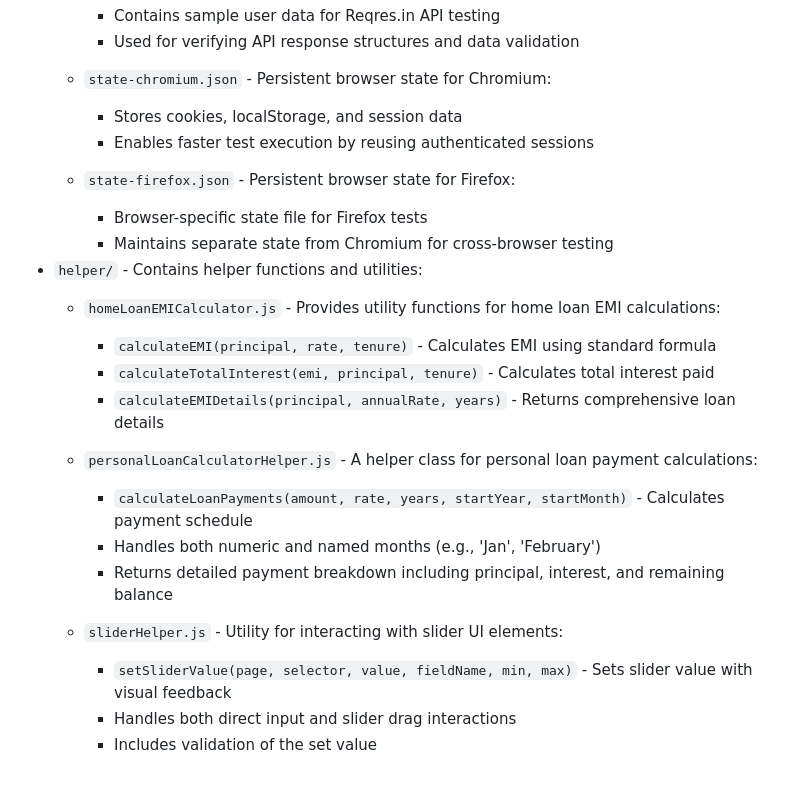
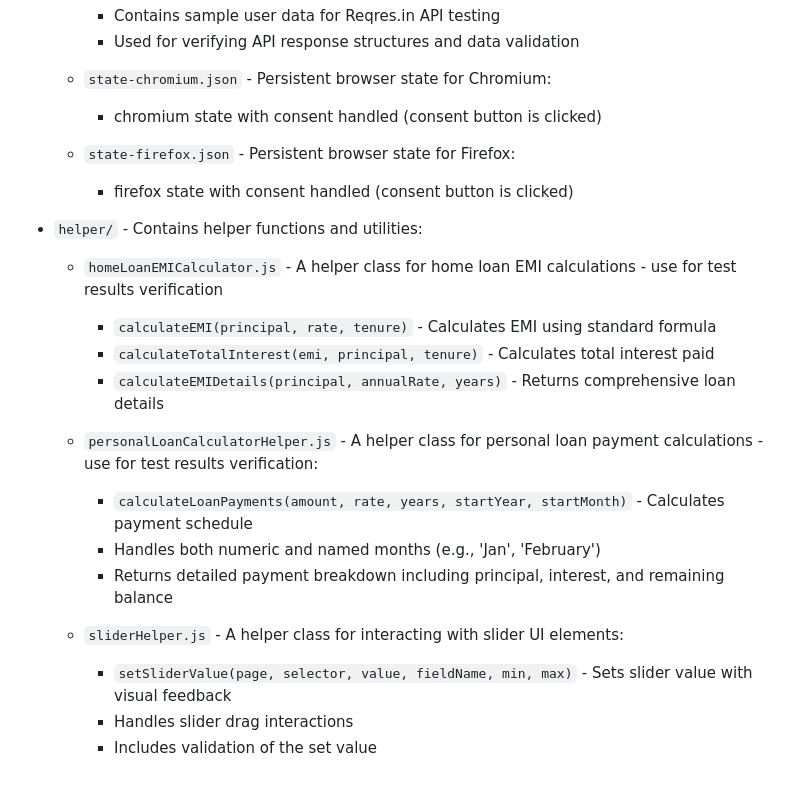
Before and after one commit to tactiqa/EMI_calc_testing, a Markdown page: README.md, the part around the change. GitHub-like rendering.

```diff
--- a/README.md
+++ b/README.md
@@ -96,24 +96,23 @@ npx playwright test --headed
     - Used for verifying API response structures and data validation
 
   - `state-chromium.json` - Persistent browser state for Chromium:
-    - Stores cookies, localStorage, and session data
-    - Enables faster test execution by reusing authenticated sessions
+    - chromium state with consent handled (consent button is clicked)
 
   - `state-firefox.json` - Persistent browser state for Firefox:
-    - Browser-specific state file for Firefox tests
-    - Maintains separate state from Chromium for cross-browser testing
+    - firefox state with consent handled (consent button is clicked)
+
 - `helper/` - Contains helper functions and utilities:
-  - `homeLoanEMICalculator.js` - Provides utility functions for home loan EMI calculations:
+  - `homeLoanEMICalculator.js` - A helper class for home loan EMI calculations - use for test results verification
     - `calculateEMI(principal, rate, tenure)` - Calculates EMI using standard formula
     - `calculateTotalInterest(emi, principal, tenure)` - Calculates total interest paid
     - `calculateEMIDetails(principal, annualRate, years)` - Returns comprehensive loan details
 
-  - `personalLoanCalculatorHelper.js` - A helper class for personal loan payment calculations:
+  - `personalLoanCalculatorHelper.js` - A helper class for personal loan payment calculations - use for test results verification:
     - `calculateLoanPayments(amount, rate, years, startYear, startMonth)` - Calculates payment schedule
     - Handles both numeric and named months (e.g., 'Jan', 'February')
     - Returns detailed payment breakdown including principal, interest, and remaining balance
 
-  - `sliderHelper.js` - Utility for interacting with slider UI elements:
+  - `sliderHelper.js` - A helper class for interacting with slider UI elements:
     - `setSliderValue(page, selector, value, fieldName, min, max)` - Sets slider value with visual feedback
-    - Handles both direct input and slider drag interactions
+    - Handles slider drag interactions
     - Includes validation of the set value
```
